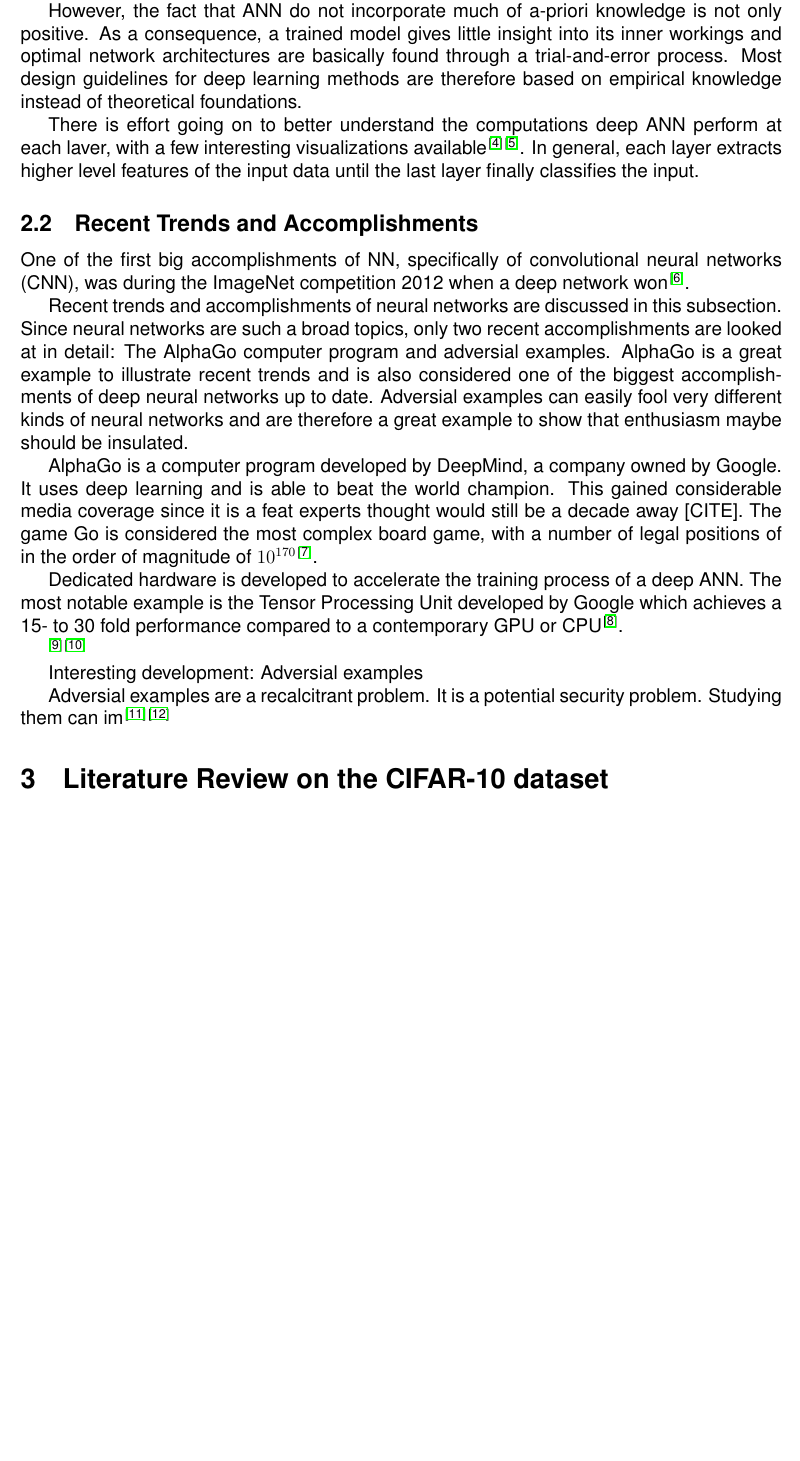
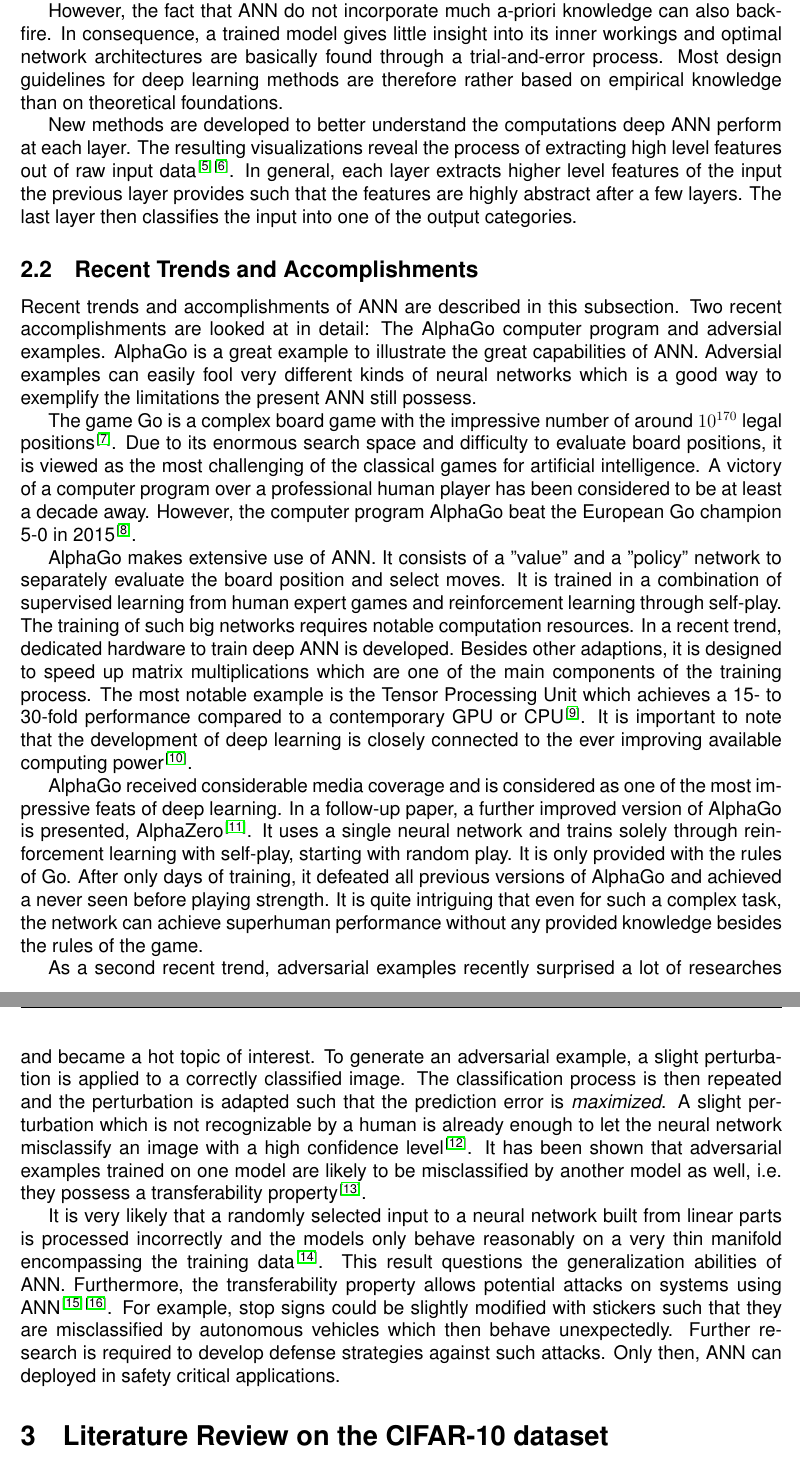
Before and after one commit to Tom-hayden/A0175215J_A0175086X, a LaTeX document (Latex_files/Report.tex, which reads Latex_files/bibliography.bib, Latex_files/chapters/litReviewGeneral.tex): part of page 3 of 5 before the commit and two parts of pages 3 and 4 of 6 after it, the two joined at a grey line, cut so that both start at the same text, the shorter picture padded with empty space. Compiled offline with pdfLaTeX.

Commit message:
General lit review is 99% done

```diff
--- a/Latex_files/bibliography.bib
+++ b/Latex_files/bibliography.bib
@@ -115,0 +128 @@
+	volume={7},
--- a/Latex_files/chapters/litReviewGeneral.tex
+++ b/Latex_files/chapters/litReviewGeneral.tex
@@ -10,26 +10,20 @@ This subsection will illustrate the significance and applications of ANN. Increa
 
-ANN are significant because they can work as a black box model. For example, an ANN can be trained to classify images into different categories. The performance can be enhanced by data preprocessing, augmentation and mainly by finding an appropriate network architecture. No a-priori knowledge of the classification process itself is required. This makes deep ANN suited for applications where such knowledge is difficult to obtain. Character and speech recognition are two further problems which are very hard to . In speech recognition, deep ANN have been shown to outperform other methods on a variety of speech recognition benchmarks, sometimes by a large margin\cite{hinton2012deep}.
+ANN are significant because they can work as a black box model. The performance can be improved by data preprocessing, augmentation and mainly by finding an appropriate network architecture and training process. No a-priori knowledge of the classification process itself is required. This makes deep ANN suited for applications where such knowledge is difficult to obtain. Character and speech recognition are such difficult problems, as well as image classification. In speech recognition, deep ANN have been shown to outperform other methods on a variety of speech recognition benchmarks, sometimes by a large margin\cite{hinton2012deep}. In the field of image classification, the 2012 ILSVRC (ImageNet Large-Scale Visual Recognition Challenge) marks an important turning point because a convolutional neural network (CNN) architecture won the competition for the first time - by a large margin\cite{krizhevsky}. In both fields, ANN are now widely accepted as the most powerful approach.
 
-However, the fact that ANN do not incorporate much of a-priori knowledge is not only positive. As a consequence, a trained model gives little insight into its inner workings and optimal network architectures are basically found through a trial-and-error process. Most design guidelines for deep learning methods are therefore based on empirical knowledge instead of theoretical foundations.
+However, the fact that ANN do not incorporate much a-priori knowledge can also backfire. In consequence, a trained model gives little insight into its inner workings and optimal network architectures are basically found through a trial-and-error process. Most design guidelines for deep learning methods are therefore rather based on empirical knowledge than on theoretical foundations.
 
-There is effort going on to better understand the computations deep ANN perform at each laver, with a few interesting visualizations available\cite{mordvintsev2015}\cite{yosinski2015understanding}. In general, each layer extracts higher level features of the input data until the last layer finally classifies the input.
+New methods are developed to better understand the computations deep ANN perform at each layer. The resulting visualizations reveal the process of extracting high level features out of raw input data\cite{mordvintsev2015}\cite{yosinski2015understanding}. In general, each layer extracts higher level features of the input the previous layer provides such that the features are highly abstract after a few layers. The last layer then classifies the input into one of the output categories.
 
 \subsection{Recent Trends and Accomplishments}\label{subsec:trends}
 
-One of the first big accomplishments of NN, specifically of convolutional neural networks (CNN), was during the ImageNet competition 2012 when a deep network won \cite{krizhevsky}.
+Recent trends and accomplishments of ANN are described in this subsection. Two recent accomplishments are looked at in detail: The AlphaGo computer program and adversial examples. AlphaGo is a great example to illustrate the great capabilities of ANN. Adversial examples can easily fool very different kinds of neural networks which is a good way to exemplify the limitations the present ANN still possess.
 
-Recent trends and accomplishments of neural networks are discussed in this subsection. Since neural networks are such a broad topics, only two recent accomplishments are looked at in detail: The AlphaGo computer program and adversial examples. AlphaGo is a great example to illustrate recent trends and is also considered one of the biggest accomplishments of deep neural networks up to date. Adversial examples can easily fool very different kinds of neural networks and are therefore a great example to show that enthusiasm maybe should be insulated.
+The game Go is a complex board game with the impressive number of around $10^{170}$ legal positions\cite{tromp2006combinatorics}. Due to its enormous search space and difficulty to evaluate board positions, it is viewed as the most challenging of the classical games for artificial intelligence. A victory of a computer program over a professional human player has been considered to be at least a decade away. However, the computer program AlphaGo beat the European Go champion 5-0 in 2015\cite{silver2016mastering}.
 
-AlphaGo is a computer program developed by DeepMind, a company owned by Google. It uses deep learning and is able to beat the world champion. This gained considerable media coverage since it is a feat experts thought would still be a decade away [CITE]. The game Go is considered the most complex board game, with a number of legal positions of in the order of magnitude of $10^{170}$\cite{tromp2006combinatorics}.
+AlphaGo makes extensive use of ANN. It consists of a "value" and a "policy" network to separately evaluate the board position and select moves. It is trained in a combination of supervised learning from human expert games and reinforcement learning through self-play. The training of such big networks requires notable computation resources. In a recent trend, dedicated hardware to train deep ANN is developed. Besides other adaptions, it is designed to speed up matrix multiplications which are one of the main components of the training process. The most notable example is the Tensor Processing Unit which achieves a 15- to 30-fold performance compared to a contemporary GPU or CPU\cite{jouppi2017datacenter}. It is important to note that the development of deep learning is closely connected to the ever improving available computing power\cite{chen2016evolution}.
 
-Dedicated hardware is developed to accelerate the training process of a deep ANN. The most notable example is the Tensor Processing Unit developed by Google which achieves a 15- to 30 fold performance compared to a contemporary GPU or CPU\cite{jouppi2017datacenter}.
+AlphaGo received considerable media coverage and is considered as one of the most impressive feats of deep learning. In a follow-up paper, a further improved version of AlphaGo is presented, AlphaZero\cite{silver2017mastering}. It uses a single neural network and trains solely through reinforcement learning with self-play, starting with random play. It is only provided with the rules of Go. After only days of training, it defeated all previous versions of AlphaGo and achieved a never seen before playing strength. It is quite intriguing that even for such a complex task, the network can achieve superhuman performance without any provided knowledge besides the rules of the game.
 
-\cite{silver2016mastering}
-\cite{silver2017mastering}
+As a second recent trend, adversarial examples recently surprised a lot of researches and became a hot topic of interest. To generate an adversarial example, a slight perturbation is applied to a correctly classified image. The classification process is then repeated and the perturbation is adapted such that the prediction error is \textit{maximized}. A slight perturbation which is not recognizable by a human is already enough to let the neural network misclassify an image with a high confidence level\cite{Nguyen_2015_CVPR}. It has been shown that adversarial examples trained on one model are likely to be misclassified by another model as well, i.e. they possess a transferability property\cite{szegedy2013intriguing}.
 
-Interesting development: Adversial examples
-
-
-Adversial examples are a recalcitrant problem. It is a potential security problem. Studying them can im
-\cite{Nguyen_2015_CVPR}
-\cite{goodfellow2014explaining}
+It is very likely that a randomly selected input to a neural network built from linear parts is processed incorrectly and the models only behave reasonably on a very thin manifold encompassing the training data\cite{goodfellow2014explaining}. This result questions the generalization abilities of ANN. Furthermore, the transferability property allows potential attacks on systems using ANN\cite{kurakin2016adversarial}\cite{papernot2017practical}. For example, stop signs could be slightly modified with stickers such that they are misclassified by autonomous vehicles which then behave unexpectedly. Further research is required to develop defense strategies against such attacks. Only then, ANN can deployed in safety critical applications.
```
Also changed, not shown: Latex_files/Report.bbl, Latex_files/Report.pdf, Latex_files/bibliography.bib (44 more changed lines), Latex_files/chapters/litReviewGeneral.tex (2 more changed lines), 1 other file.
